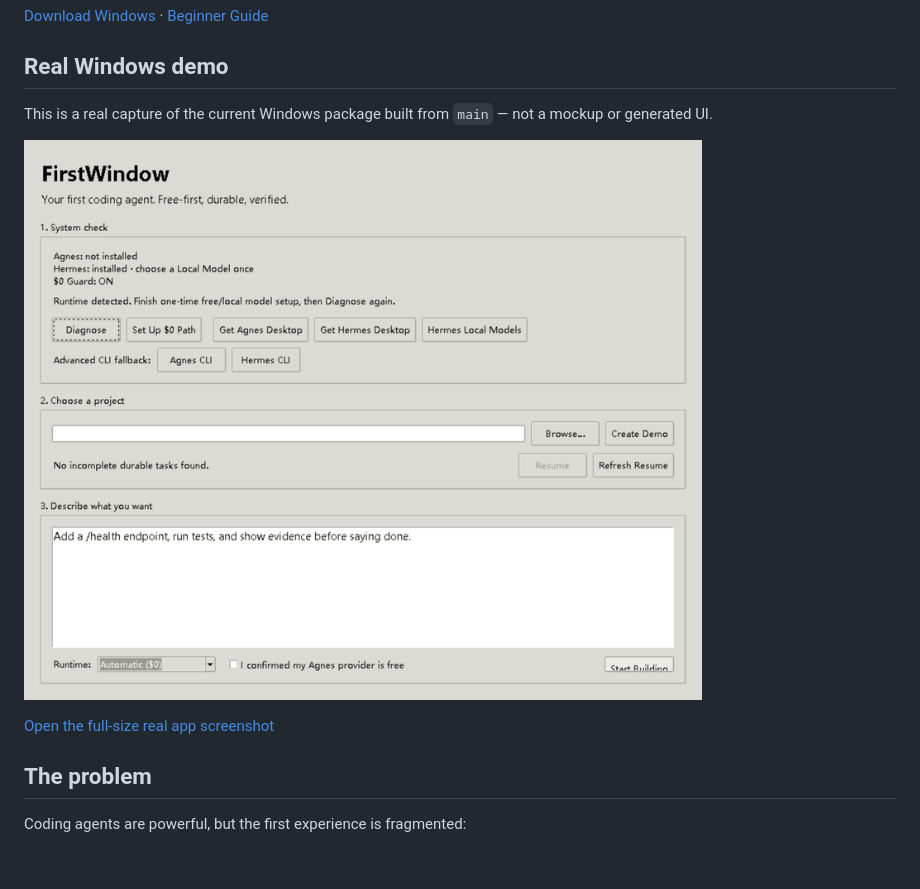
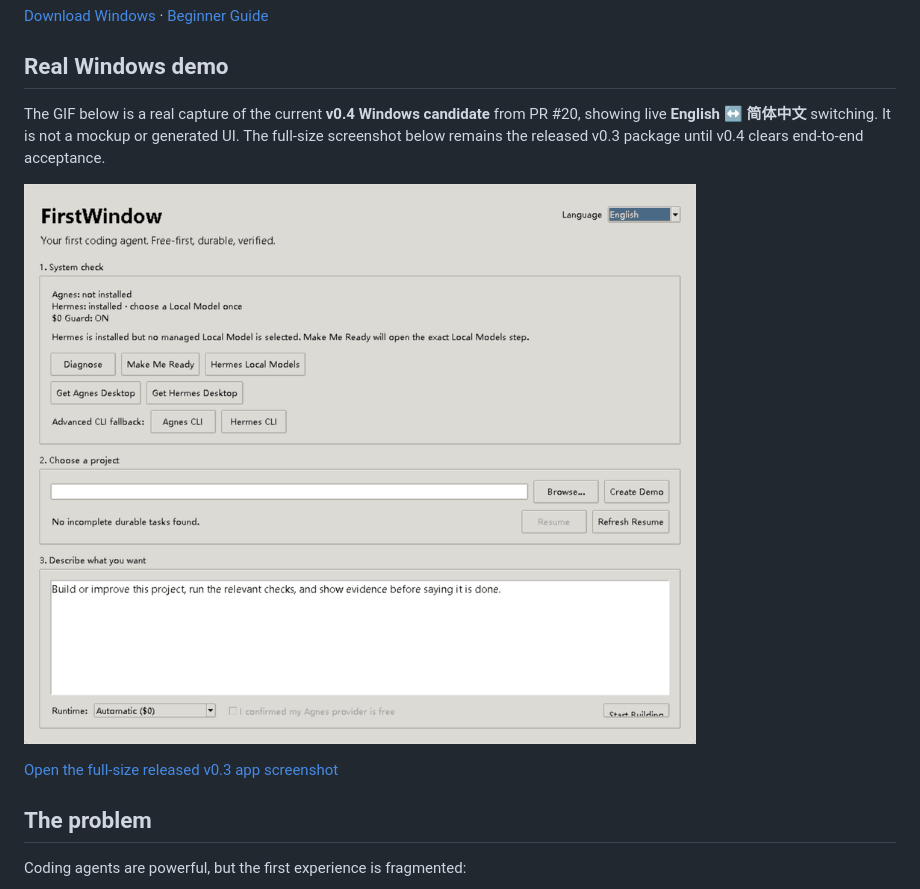
Before and after one commit to wookzzz57-beep/ecommerce-tools, a Markdown page: README.md, the part around the change printed below. Drawn GitHub-style; pictures changed too: docs/assets/firstwindow-startup.gif; blank space fills up the shorter version.

Commit message:
docs: show bilingual language switching in real demo

```diff
--- a/README.md
+++ b/README.md
@@ -9,5 +9,5 @@ FirstWindow is a beginner-first launcher over **Agnes Code + Hermes Agent**. It
 
 ## Real Windows demo
 
-This is a real capture of the current Windows package built from `main` — not a mockup or generated UI.
+The GIF below is a real capture of the current **v0.4 Windows candidate** from PR #20, showing live **English ↔ 简体中文** switching. It is not a mockup or generated UI. The full-size screenshot below remains the released v0.3 package until v0.4 clears end-to-end acceptance.
 
@@ -15,5 +15,5 @@ This is a real capture of the current Windows package built from `main` — not
 
-[Open the full-size real app screenshot](docs/assets/firstwindow-window.png)
+[Open the full-size released v0.3 app screenshot](docs/assets/firstwindow-window.png)
 
 ## The problem
 
```
Also changed, not shown: other parts of README.md (+1 -1 lines).
